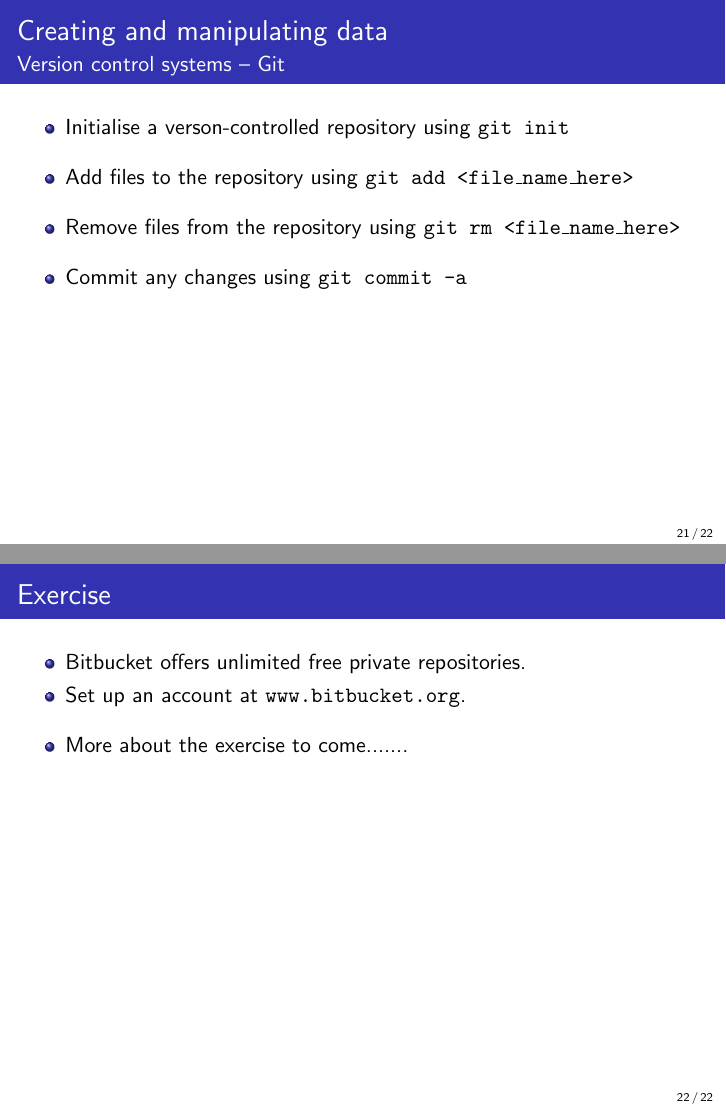
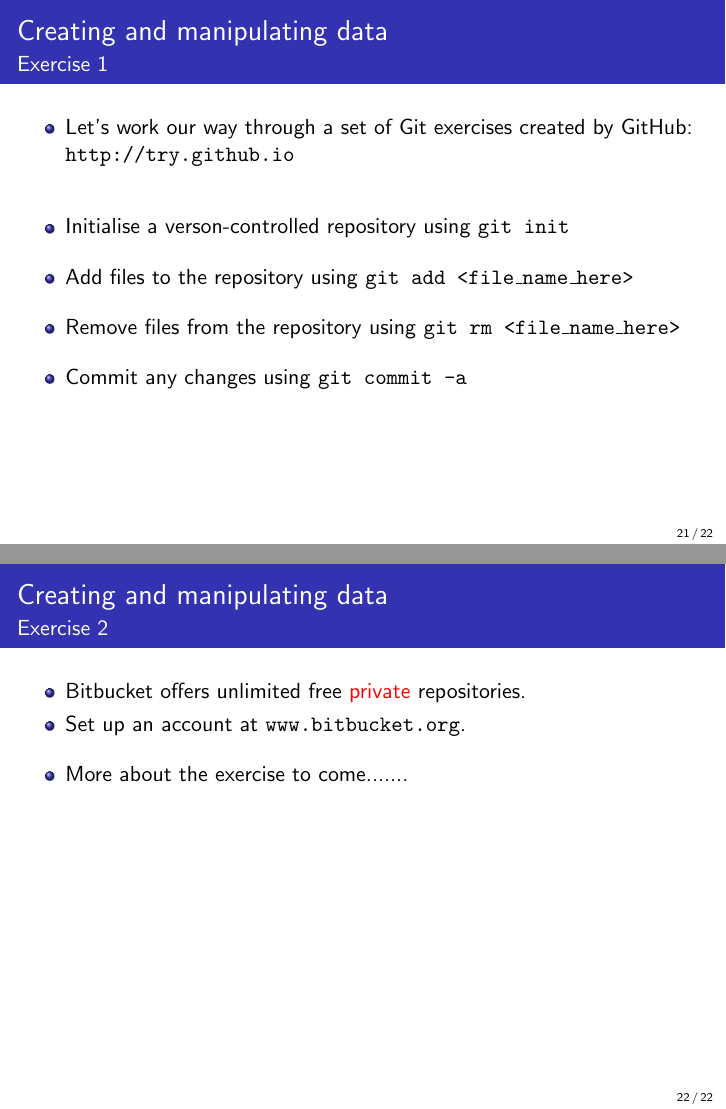
Before and after one commit to ctjacobs/data-handling-for-researchers, LaTeX slides (slides/data_handling.tex): pages 21 and 22 of 22, joined at a grey line. Compiled offline with pdfLaTeX.

Commit message:
More updates.

```diff
--- a/slides/data_handling.tex
+++ b/slides/data_handling.tex
@@ -252,8 +252,9 @@
 
 \frame{
    \frametitle{Creating and manipulating data}
-   \framesubtitle{Version control systems -- Git}
+   \framesubtitle{Exercise 1}
    \begin{itemize}
+    \item Let's work our way through a set of Git exercises created by GitHub: \texttt{http://try.github.io}\vspace*{7mm}
     \item Initialise a verson-controlled repository using \texttt{git init}\vspace*{3mm}
     \item Add files to the repository using \texttt{git add <file\_name\_here>}\vspace*{3mm}
     \item Remove files from the repository using \texttt{git rm <file\_name\_here>}\vspace*{3mm}
@@ -262,9 +263,10 @@
 }
 
 \frame{
-   \frametitle{Exercise}
+   \frametitle{Creating and manipulating data}
+   \framesubtitle{Exercise 2}
    \begin{itemize}
-    \item Bitbucket offers unlimited free private repositories.
+    \item Bitbucket offers unlimited free {\color{red}private} repositories.
     \item Set up an account at \texttt{www.bitbucket.org}.\vspace*{3mm}
     \item More about the exercise to come.......
    \end{itemize}
```
